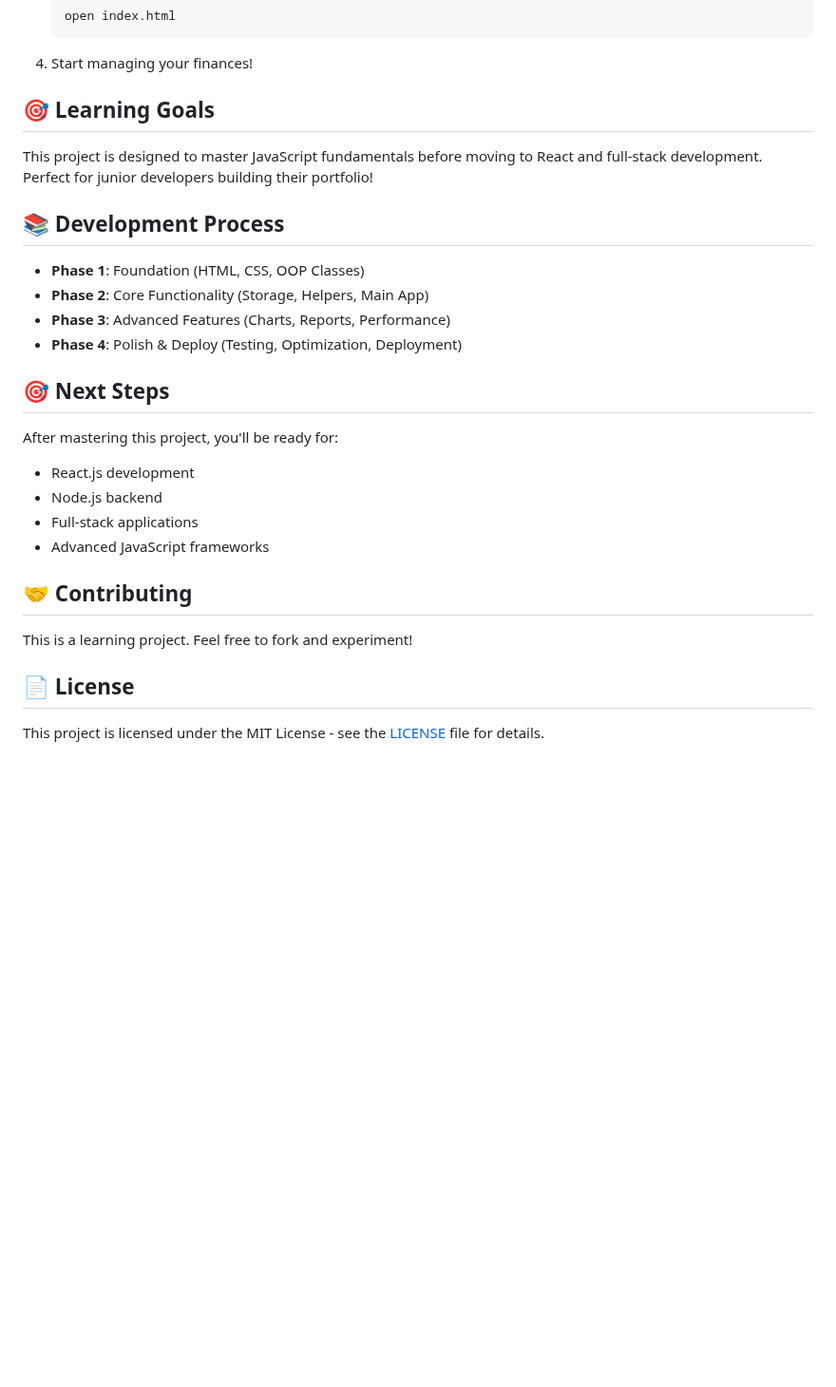
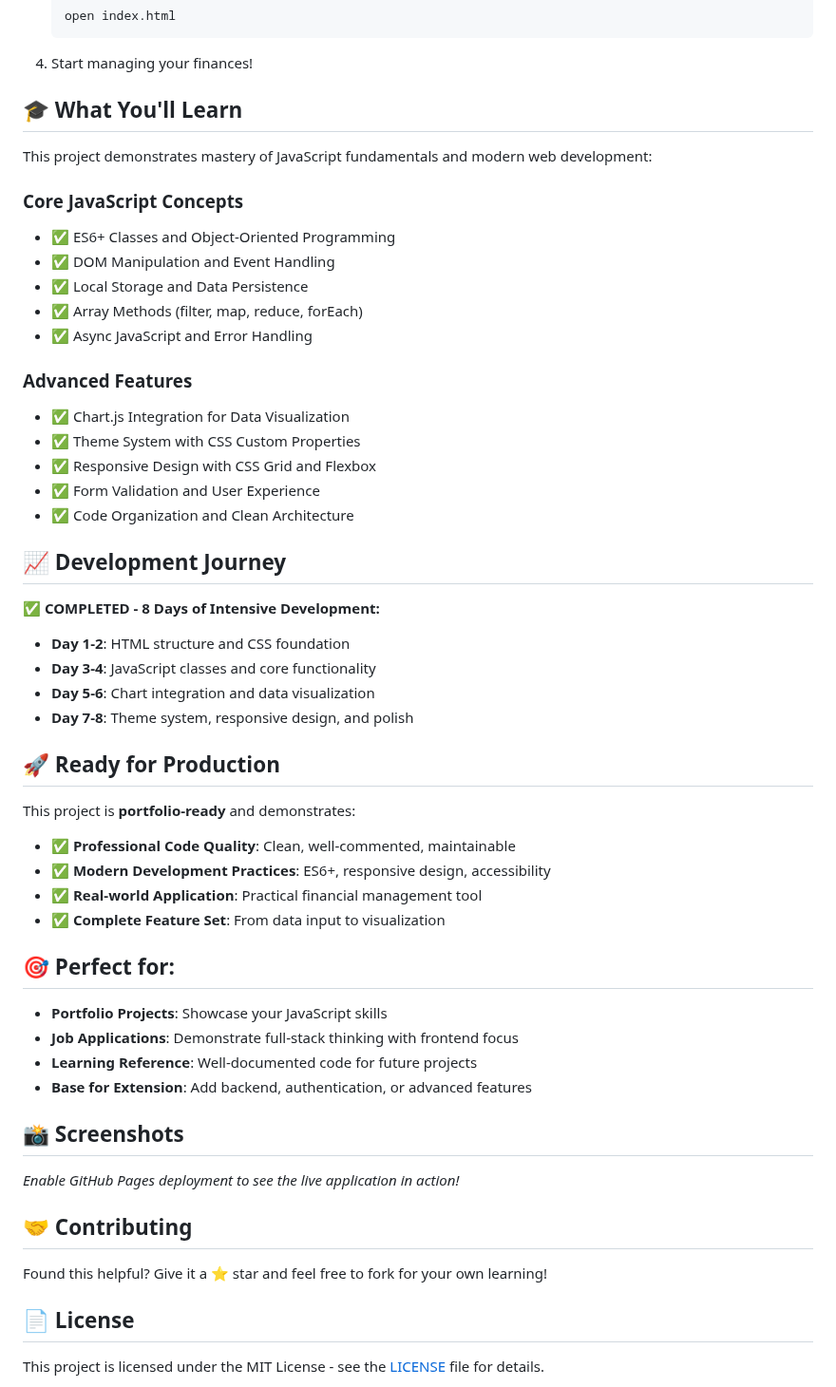
Before and after one commit to samritbasnet/moneyflow, a Markdown page: README.md, the part around one of its changes. Shown at 95% size. Drawn GitHub-style; blank space fills up the shorter version.

```diff
--- a/README.md
+++ b/README.md
@@ -110,29 +128,55 @@ moneyflow/
 
 4. Start managing your finances!
 
-## 🎯 Learning Goals
+## 🎓 What You'll Learn
 
-This project is designed to master JavaScript fundamentals before moving to React and full-stack development. Perfect for junior developers building their portfolio!
+This project demonstrates mastery of JavaScript fundamentals and modern web development:
 
-## 📚 Development Process
+### **Core JavaScript Concepts**
+- ✅ ES6+ Classes and Object-Oriented Programming
+- ✅ DOM Manipulation and Event Handling
+- ✅ Local Storage and Data Persistence
+- ✅ Array Methods (filter, map, reduce, forEach)
+- ✅ Async JavaScript and Error Handling
 
-- **Phase 1**: Foundation (HTML, CSS, OOP Classes)
-- **Phase 2**: Core Functionality (Storage, Helpers, Main App)
-- **Phase 3**: Advanced Features (Charts, Reports, Performance)
-- **Phase 4**: Polish & Deploy (Testing, Optimization, Deployment)
+### **Advanced Features**
+- ✅ Chart.js Integration for Data Visualization
+- ✅ Theme System with CSS Custom Properties
+- ✅ Responsive Design with CSS Grid and Flexbox
+- ✅ Form Validation and User Experience
+- ✅ Code Organization and Clean Architecture
 
-## 🎯 Next Steps
+## 📈 Development Journey
 
-After mastering this project, you'll be ready for:
+**✅ COMPLETED - 8 Days of Intensive Development:**
+- **Day 1-2**: HTML structure and CSS foundation
+- **Day 3-4**: JavaScript classes and core functionality
+- **Day 5-6**: Chart integration and data visualization
+- **Day 7-8**: Theme system, responsive design, and polish
 
-- React.js development
-- Node.js backend
-- Full-stack applications
-- Advanced JavaScript frameworks
+## 🚀 Ready for Production
+
+This project is **portfolio-ready** and demonstrates:
+
+- ✅ **Professional Code Quality**: Clean, well-commented, maintainable
+- ✅ **Modern Development Practices**: ES6+, responsive design, accessibility
+- ✅ **Real-world Application**: Practical financial management tool
+- ✅ **Complete Feature Set**: From data input to visualization
+
+## 🎯 Perfect for:
+
+- **Portfolio Projects**: Showcase your JavaScript skills
+- **Job Applications**: Demonstrate full-stack thinking with frontend focus
+- **Learning Reference**: Well-documented code for future projects
+- **Base for Extension**: Add backend, authentication, or advanced features
+
+## 📸 Screenshots
+
+*Enable GitHub Pages deployment to see the live application in action!*
 
 ## 🤝 Contributing
 
-This is a learning project. Feel free to fork and experiment!
+Found this helpful? Give it a ⭐ star and feel free to fork for your own learning!
 
 ## 📄 License
 
```
Also changed, not shown: other parts of README.md (+50 -32 lines).
